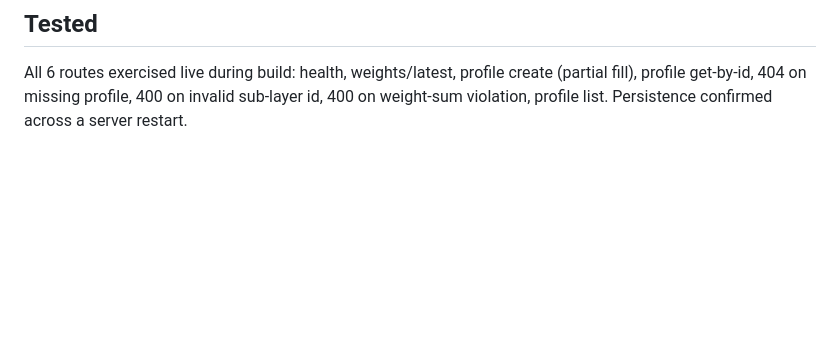
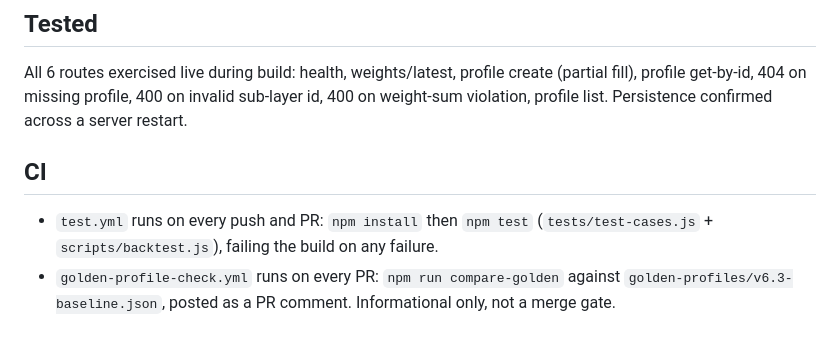
Before and after one commit to anandkumarv123-boop/baf-project, a Markdown page: README.md, the part around the change. GitHub-like rendering; blank space fills up the shorter version.

Commit message:
Document CI workflows in README

```diff
--- a/README.md
+++ b/README.md
@@ -79,3 +79,11 @@ doc ("Honest Scope") for what this system can and cannot claim.
 All 6 routes exercised live during build: health, weights/latest, profile create
 (partial fill), profile get-by-id, 404 on missing profile, 400 on invalid sub-layer id,
 400 on weight-sum violation, profile list. Persistence confirmed across a server restart.
+
+## CI
+
+- `test.yml` runs on every push and PR: `npm install` then `npm test`
+  (`tests/test-cases.js` + `scripts/backtest.js`), failing the build on any failure.
+- `golden-profile-check.yml` runs on every PR: `npm run compare-golden` against
+  `golden-profiles/v6.3-baseline.json`, posted as a PR comment. Informational only,
+  not a merge gate.
```
